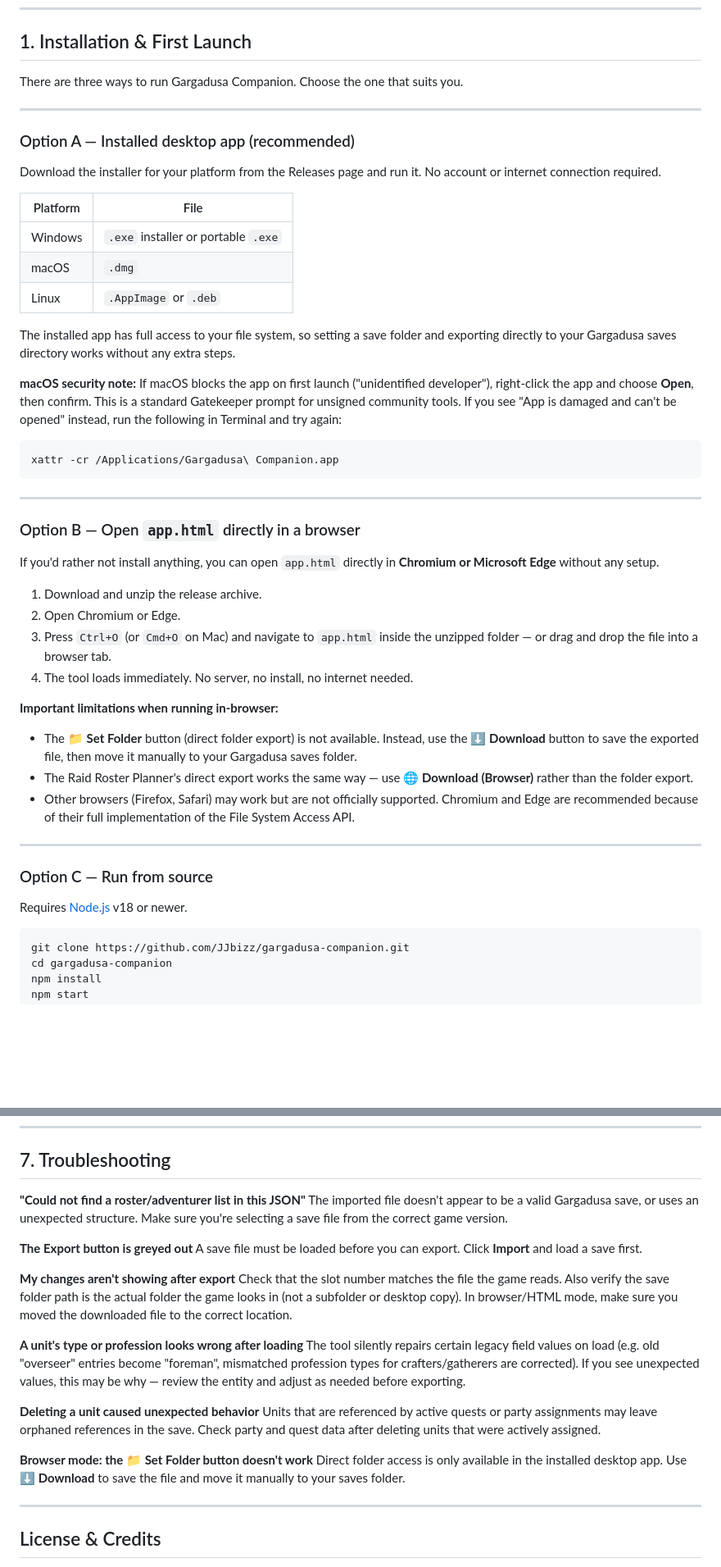
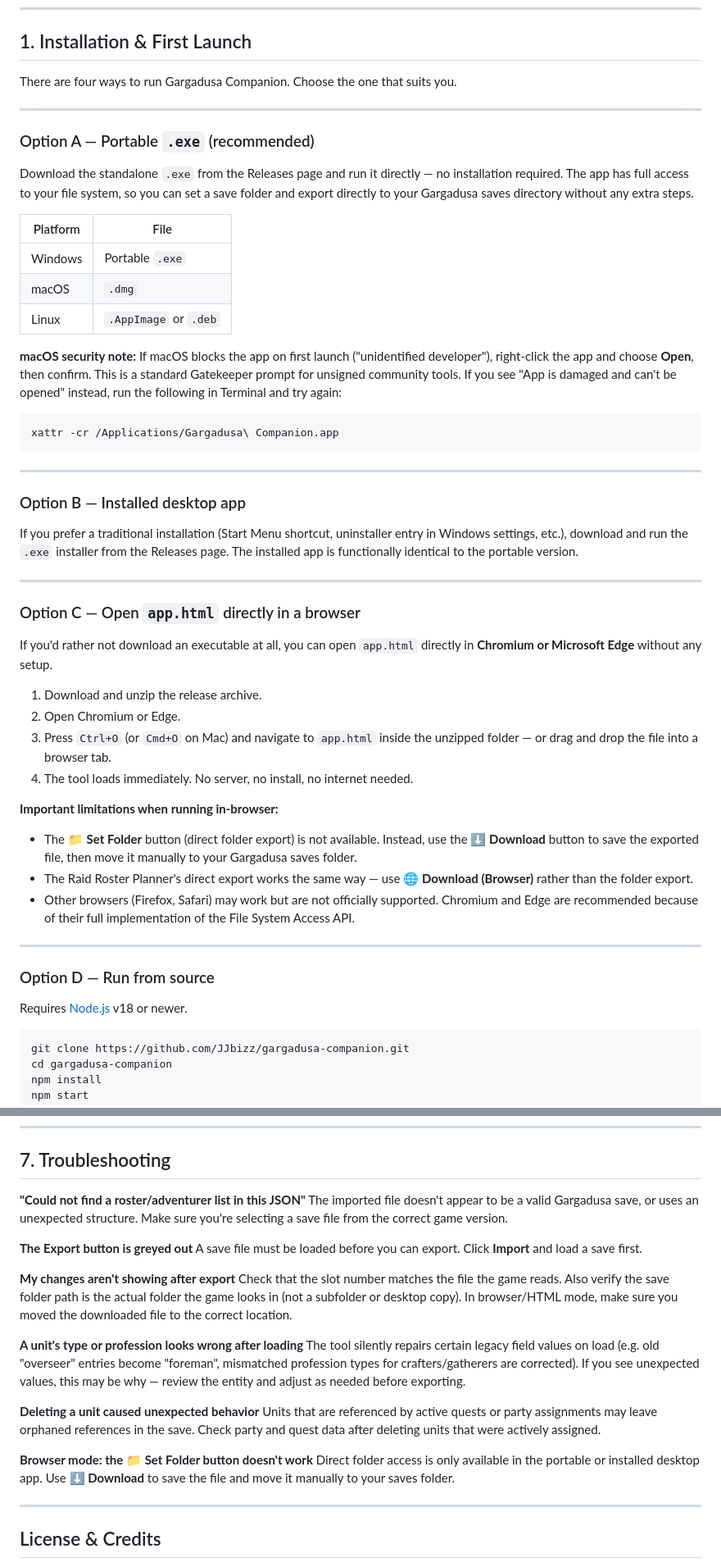
Before and after one commit to JJbizz/gargadusa-companion, a Markdown page: README.md, 2 parts joined by grey strips. Shown at 82% size. Drawn GitHub-style; blank space fills up the shorter version.

Commit message:
Revise installation instructions and app types
Updated installation options and clarified app types in the README.

````diff
--- a/README.md
+++ b/README.md
@@ -29,32 +29,37 @@
 
 ## 1. Installation & First Launch
 
-There are three ways to run Gargadusa Companion. Choose the one that suits you.
+There are four ways to run Gargadusa Companion. Choose the one that suits you.
 
 ---
 
-### Option A — Installed desktop app (recommended)
+### Option A — Portable `.exe` (recommended)
 
-Download the installer for your platform from the Releases page and run it. No account or internet connection required.
+Download the standalone `.exe` from the Releases page and run it directly — no installation required. The app has full access to your file system, so you can set a save folder and export directly to your Gargadusa saves directory without any extra steps.
 
 | Platform | File |
-|----------|------|
-| Windows | `.exe` installer or portable `.exe` |
+| --- | --- |
+| Windows | Portable `.exe` |
 | macOS | `.dmg` |
 | Linux | `.AppImage` or `.deb` |
 
-The installed app has full access to your file system, so setting a save folder and exporting directly to your Gargadusa saves directory works without any extra steps.
+**macOS security note:** If macOS blocks the app on first launch ("unidentified developer"), right-click the app and choose **Open**, then confirm. This is a standard Gatekeeper prompt for unsigned community tools. If you see "App is damaged and can't be opened" instead, run the following in Terminal and try again:
 
-**macOS security note:** If macOS blocks the app on first launch ("unidentified developer"), right-click the app and choose **Open**, then confirm. This is a standard Gatekeeper prompt for unsigned community tools. If you see "App is damaged and can't be opened" instead, run the following in Terminal and try again:
-```bash
+```
 xattr -cr /Applications/Gargadusa\ Companion.app
 ```
 
 ---
 
-### Option B — Open `app.html` directly in a browser
+### Option B — Installed desktop app
 
-If you'd rather not install anything, you can open `app.html` directly in **Chromium or Microsoft Edge** without any setup.
+If you prefer a traditional installation (Start Menu shortcut, uninstaller entry in Windows settings, etc.), download and run the `.exe` installer from the Releases page. The installed app is functionally identical to the portable version.
+
+---
+
+### Option C — Open `app.html` directly in a browser
+
+If you'd rather not download an executable at all, you can open `app.html` directly in **Chromium or Microsoft Edge** without any setup.
 
 1. Download and unzip the release archive.
 2. Open Chromium or Edge.
@@ -62,17 +67,18 @@ If you'd rather not install anything, you can open `app.html` directly in **Chro
 4. The tool loads immediately. No server, no install, no internet needed.
 
 **Important limitations when running in-browser:**
+
 - The **📁 Set Folder** button (direct folder export) is not available. Instead, use the **⬇ Download** button to save the exported file, then move it manually to your Gargadusa saves folder.
 - The Raid Roster Planner's direct export works the same way — use **🌐 Download (Browser)** rather than the folder export.
 - Other browsers (Firefox, Safari) may work but are not officially supported. Chromium and Edge are recommended because of their full implementation of the File System Access API.
 
 ---
 
-### Option C — Run from source
+### Option D — Run from source
 
 Requires [Node.js](https://nodejs.org/) v18 or newer.
 
-```bash
+```
 git clone https://github.com/JJbizz/gargadusa-companion.git
 cd gargadusa-companion
 npm install
@@ -372,23 +391,17 @@ Configuration (save folder, theme, banned classes, party template) is persisted
 
 ## 7. Troubleshooting
 
-**"Could not find a roster/adventurer list in this JSON"**
-The imported file doesn't appear to be a valid Gargadusa save, or uses an unexpected structure. Make sure you're selecting a save file from the correct game version.
+**"Could not find a roster/adventurer list in this JSON"** The imported file doesn't appear to be a valid Gargadusa save, or uses an unexpected structure. Make sure you're selecting a save file from the correct game version.
 
-**The Export button is greyed out**
-A save file must be loaded before you can export. Click **Import** and load a save first.
+**The Export button is greyed out** A save file must be loaded before you can export. Click **Import** and load a save first.
 
-**My changes aren't showing after export**
-Check that the slot number matches the file the game reads. Also verify the save folder path is the actual folder the game looks in (not a subfolder or desktop copy). In browser/HTML mode, make sure you moved the downloaded file to the correct location.
+**My changes aren't showing after export** Check that the slot number matches the file the game reads. Also verify the save folder path is the actual folder the game looks in (not a subfolder or desktop copy). In browser/HTML mode, make sure you moved the downloaded file to the correct location.
 
-**A unit's type or profession looks wrong after loading**
-The tool silently repairs certain legacy field values on load (e.g. old "overseer" entries become "foreman", mismatched profession types for crafters/gatherers are corrected). If you see unexpected values, this may be why — review the entity and adjust as needed before exporting.
+**A unit's type or profession looks wrong after loading** The tool silently repairs certain legacy field values on load (e.g. old "overseer" entries become "foreman", mismatched profession types for crafters/gatherers are corrected). If you see unexpected values, this may be why — review the entity and adjust as needed before exporting.
 
-**Deleting a unit caused unexpected behavior**
-Units that are referenced by active quests or party assignments may leave orphaned references in the save. Check party and quest data after deleting units that were actively assigned.
+**Deleting a unit caused unexpected behavior** Units that are referenced by active quests or party assignments may leave orphaned references in the save. Check party and quest data after deleting units that were actively assigned.
 
-**Browser mode: the 📁 Set Folder button doesn't work**
-Direct folder access is only available in the installed desktop app. Use **⬇ Download** to save the file and move it manually to your saves folder.
+**Browser mode: the 📁 Set Folder button doesn't work** Direct folder access is only available in the portable or installed desktop app. Use **⬇ Download** to save the file and move it manually to your saves folder.
 
 ---
 
````
Also changed, not shown: other parts of README.md (+19 -6 lines).
